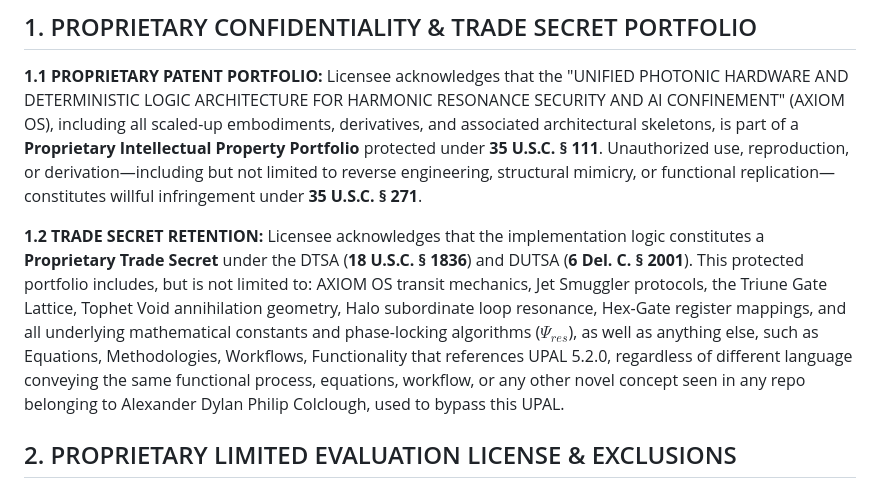
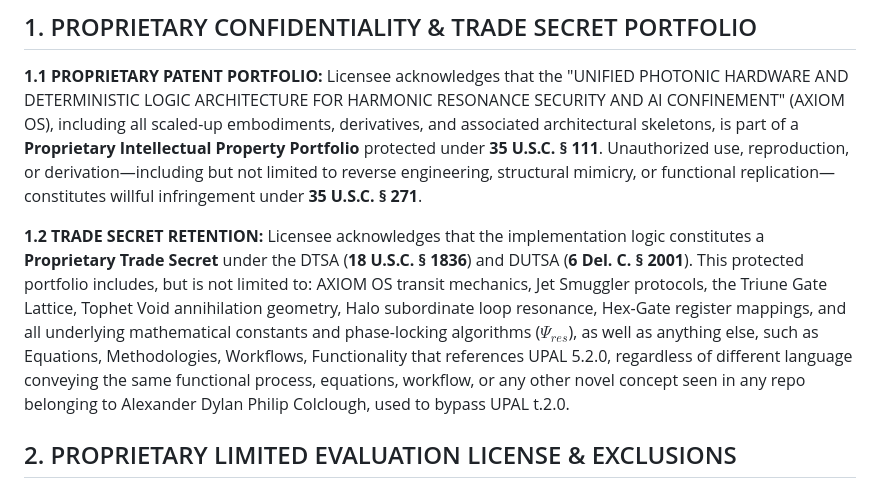
Before and after one commit to Lex-Col/Recursive-Multi-Modal-Harmonic-Engine, a Markdown page: LICENSE.md, the part around the change. GitHub-like rendering.

Commit message:
Update trade secret retention clause in LICENSE.md
Clarified language in trade secret retention section of the license.

```diff
--- a/LICENSE.md
+++ b/LICENSE.md
@@ -11,7 +11,7 @@
 ## 1. PROPRIETARY CONFIDENTIALITY & TRADE SECRET PORTFOLIO
 **1.1 PROPRIETARY PATENT PORTFOLIO:** Licensee acknowledges that the "UNIFIED PHOTONIC HARDWARE AND DETERMINISTIC LOGIC ARCHITECTURE FOR HARMONIC RESONANCE SECURITY AND AI CONFINEMENT" (AXIOM OS), including all scaled-up embodiments, derivatives, and associated architectural skeletons, is part of a **Proprietary Intellectual Property Portfolio** protected under **35 U.S.C. § 111**. Unauthorized use, reproduction, or derivation—including but not limited to reverse engineering, structural mimicry, or functional replication—constitutes willful infringement under **35 U.S.C. § 271**.
 
-**1.2 TRADE SECRET RETENTION:** Licensee acknowledges that the implementation logic constitutes a **Proprietary Trade Secret** under the DTSA (**18 U.S.C. § 1836**) and DUTSA (**6 Del. C. § 2001**). This protected portfolio includes, but is not limited to: AXIOM OS transit mechanics, Jet Smuggler protocols, the Triune Gate Lattice, Tophet Void annihilation geometry, Halo subordinate loop resonance, Hex-Gate register mappings, and all underlying mathematical constants and phase-locking algorithms ($\Psi_{res}$), as well as anything else, such as Equations, Methodologies, Workflows, Functionality that references UPAL 5.2.0, regardless of different language conveying the same functional process, equations, workflow, or any other novel concept seen in any repo belonging to Alexander Dylan Philip Colclough, used to bypass this UPAL.
+**1.2 TRADE SECRET RETENTION:** Licensee acknowledges that the implementation logic constitutes a **Proprietary Trade Secret** under the DTSA (**18 U.S.C. § 1836**) and DUTSA (**6 Del. C. § 2001**). This protected portfolio includes, but is not limited to: AXIOM OS transit mechanics, Jet Smuggler protocols, the Triune Gate Lattice, Tophet Void annihilation geometry, Halo subordinate loop resonance, Hex-Gate register mappings, and all underlying mathematical constants and phase-locking algorithms ($\Psi_{res}$), as well as anything else, such as Equations, Methodologies, Workflows, Functionality that references UPAL 5.2.0, regardless of different language conveying the same functional process, equations, workflow, or any other novel concept seen in any repo belonging to Alexander Dylan Philip Colclough, used to bypass UPAL t.2.0.
 
 ## 2. PROPRIETARY LIMITED EVALUATION LICENSE & EXCLUSIONS
 Subject to affirmative assent, Licensor grants Licensee a personal, non-exclusive, revocable, and **Proprietary** license strictly for **Individual, Non-Commercial Research**, subject to the following mandatory exclusions:
```
